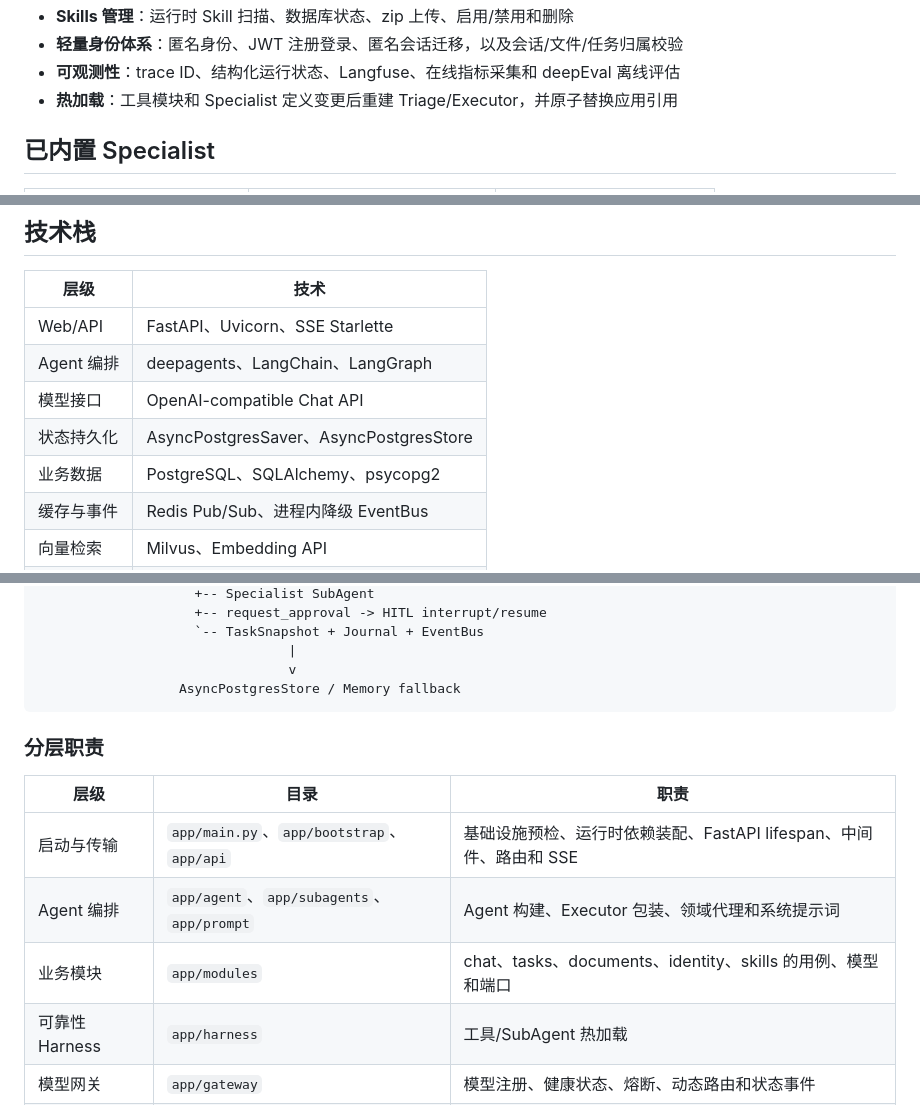
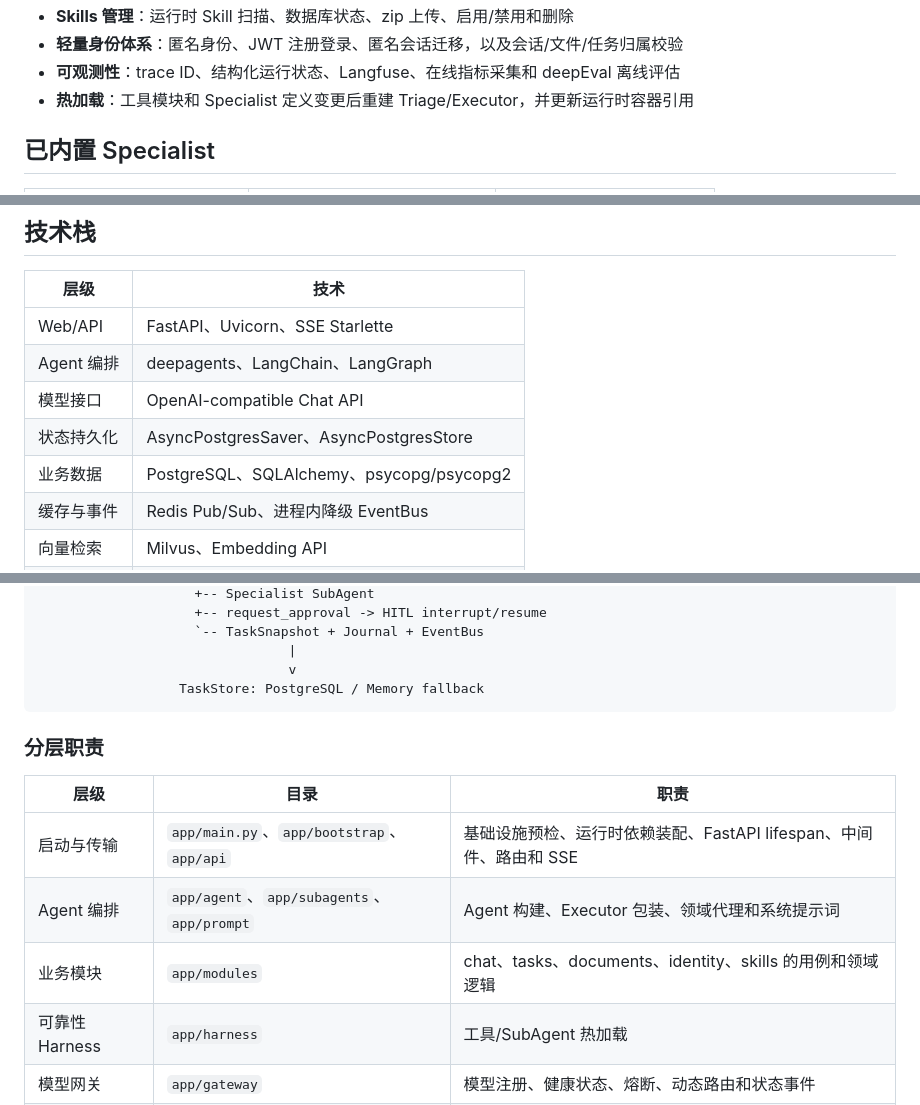
Before and after one commit to qwqjiejie/apis-agent, a Markdown page: README.md, 3 parts joined by grey strips. Drawn GitHub-style.

````diff
--- a/README.md
+++ b/README.md
@@ -22,7 +22,7 @@ Executor 驱动长周期后台任务，Specialist 通过声明式 `AGENT.md` 提
 - **Skills 管理**：运行时 Skill 扫描、数据库状态、zip 上传、启用/禁用和删除
 - **轻量身份体系**：匿名身份、JWT 注册登录、匿名会话迁移，以及会话/文件/任务归属校验
 - **可观测性**：trace ID、结构化运行状态、Langfuse、在线指标采集和 deepEval 离线评估
-- **热加载**：工具模块和 Specialist 定义变更后重建 Triage/Executor，并原子替换应用引用
+- **热加载**：工具模块和 Specialist 定义变更后重建 Triage/Executor，并更新运行时容器引用
 
 ## 已内置 Specialist
 
@@ -43,7 +43,7 @@ Executor 驱动长周期后台任务，Specialist 通过声明式 `AGENT.md` 提
 | Agent 编排 | deepagents、LangChain、LangGraph |
 | 模型接口 | OpenAI-compatible Chat API |
 | 状态持久化 | AsyncPostgresSaver、AsyncPostgresStore |
-| 业务数据 | PostgreSQL、SQLAlchemy、psycopg2 |
+| 业务数据 | PostgreSQL、SQLAlchemy、psycopg/psycopg2 |
 | 缓存与事件 | Redis Pub/Sub、进程内降级 EventBus |
 | 向量检索 | Milvus、Embedding API |
 | 文件存储 | MinIO，本地临时文件兜底 |
@@ -84,7 +84,7 @@ Triage DeepAgent (container.agent)
                     `-- TaskSnapshot + Journal + EventBus
                                 |
                                 v
-                  AsyncPostgresStore / Memory fallback
+                  TaskStore: PostgreSQL / Memory fallback
 ```
 
 ### 分层职责
@@ -93,7 +93,7 @@ Triage DeepAgent (container.agent)
 |---|---|---|
 | 启动与传输 | `app/main.py`、`app/bootstrap`、`app/api` | 基础设施预检、运行时依赖装配、FastAPI lifespan、中间件、路由和 SSE |
 | Agent 编排 | `app/agent`、`app/subagents`、`app/prompt` | Agent 构建、Executor 包装、领域代理和系统提示词 |
-| 业务模块 | `app/modules` | chat、tasks、documents、identity、skills 的用例、模型和端口 |
+| 业务模块 | `app/modules` | chat、tasks、documents、identity、skills 的用例和领域逻辑 |
 | 可靠性 Harness | `app/harness` | 工具/SubAgent 热加载 |
 | 模型网关 | `app/gateway` | 模型注册、健康状态、熔断、动态路由和状态事件 |
 | 基础设施 | `app/infrastructure` | PostgreSQL、Redis、Milvus、MinIO 和 Neo4j 适配器 |
````
Also changed, not shown: other parts of README.md (+11 -12 lines).
